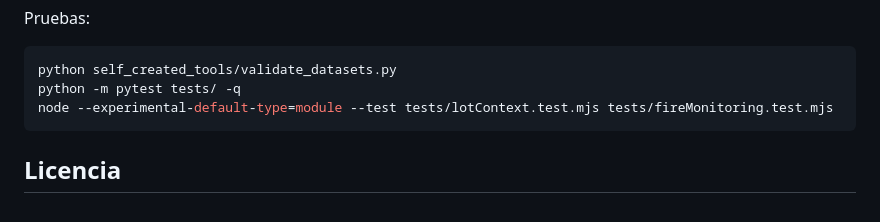
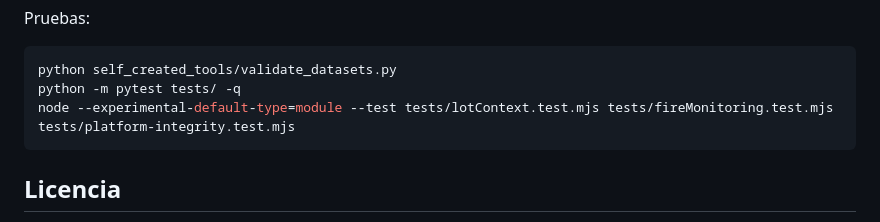
Before and after one commit to D4nSosa/agro-consultas, a Markdown page: README.md, the part around the change. Rendered like a GitHub page.

Commit message:
Document platform integrity regression test command

````diff
--- a/README.md
+++ b/README.md
@@ -88,7 +88,7 @@ Pruebas:
 ```bash
 python self_created_tools/validate_datasets.py
 python -m pytest tests/ -q
-node --experimental-default-type=module --test tests/lotContext.test.mjs tests/fireMonitoring.test.mjs
+node --experimental-default-type=module --test tests/lotContext.test.mjs tests/fireMonitoring.test.mjs tests/platform-integrity.test.mjs
 ```
 
 ## Licencia
````
